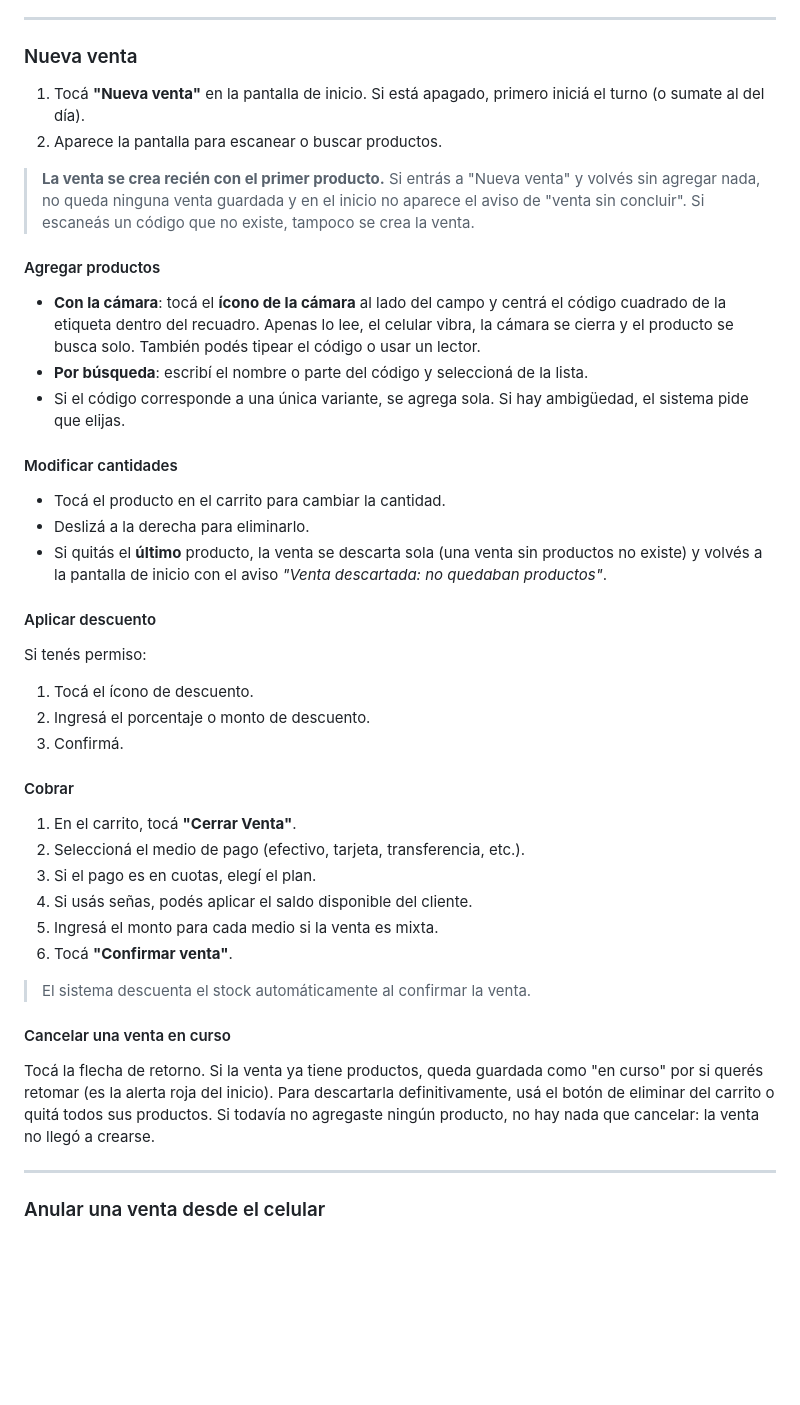
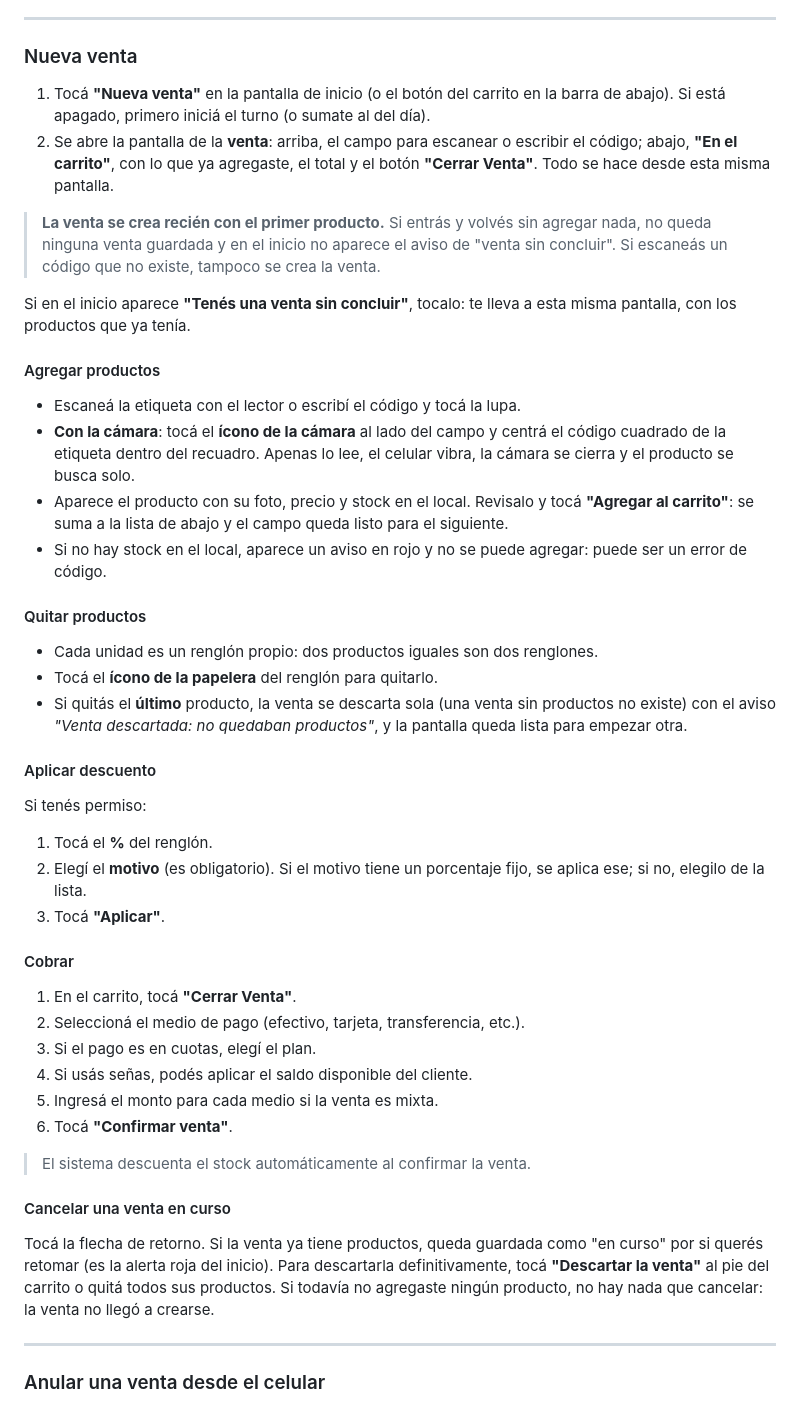
Before and after one commit to stork-tech-dev/SMBJ, a Markdown page: docs/manuales/01_ventas.md, the part around the change. Rendered like a GitHub page; blank space fills up the shorter version.

Commit message:
Docs - Manuales: venta con buscador y carrito en una sola pantalla
Co-Authored-By: Claude Opus 5.5 <noreply@anthropic.com>

```diff
--- a/docs/manuales/01_ventas.md
+++ b/docs/manuales/01_ventas.md
@@ -53,30 +53,33 @@ El cierre del turno incluye el arqueo de caja (ver módulo Caja).
 
 ### Nueva venta
 
-1. Tocá **"Nueva venta"** en la pantalla de inicio. Si está apagado, primero iniciá el turno (o sumate al del día).
-2. Aparece la pantalla para escanear o buscar productos.
+1. Tocá **"Nueva venta"** en la pantalla de inicio (o el botón del carrito en la barra de abajo). Si está apagado, primero iniciá el turno (o sumate al del día).
+2. Se abre la pantalla de la **venta**: arriba, el campo para escanear o escribir el código; abajo, **"En el carrito"**, con lo que ya agregaste, el total y el botón **"Cerrar Venta"**. Todo se hace desde esta misma pantalla.
 
-> **La venta se crea recién con el primer producto.** Si entrás a "Nueva venta" y volvés sin agregar nada, no queda ninguna venta guardada y en el inicio no aparece el aviso de "venta sin concluir". Si escaneás un código que no existe, tampoco se crea la venta.
+> **La venta se crea recién con el primer producto.** Si entrás y volvés sin agregar nada, no queda ninguna venta guardada y en el inicio no aparece el aviso de "venta sin concluir". Si escaneás un código que no existe, tampoco se crea la venta.
+
+Si en el inicio aparece **"Tenés una venta sin concluir"**, tocalo: te lleva a esta misma pantalla, con los productos que ya tenía.
 
 #### Agregar productos
 
-- **Con la cámara**: tocá el **ícono de la cámara** al lado del campo y centrá el código cuadrado de la etiqueta dentro del recuadro. Apenas lo lee, el celular vibra, la cámara se cierra y el producto se busca solo. También podés tipear el código o usar un lector.
-- **Por búsqueda**: escribí el nombre o parte del código y seleccioná de la lista.
-- Si el código corresponde a una única variante, se agrega sola. Si hay ambigüedad, el sistema pide que elijas.
+- Escaneá la etiqueta con el lector o escribí el código y tocá la lupa.
+- **Con la cámara**: tocá el **ícono de la cámara** al lado del campo y centrá el código cuadrado de la etiqueta dentro del recuadro. Apenas lo lee, el celular vibra, la cámara se cierra y el producto se busca solo.
+- Aparece el producto con su foto, precio y stock en el local. Revisalo y tocá **"Agregar al carrito"**: se suma a la lista de abajo y el campo queda listo para el siguiente.
+- Si no hay stock en el local, aparece un aviso en rojo y no se puede agregar: puede ser un error de código.
 
-#### Modificar cantidades
+#### Quitar productos
 
-- Tocá el producto en el carrito para cambiar la cantidad.
-- Deslizá a la derecha para eliminarlo.
-- Si quitás el **último** producto, la venta se descarta sola (una venta sin productos no existe) y volvés a la pantalla de inicio con el aviso *"Venta descartada: no quedaban productos"*.
+- Cada unidad es un renglón propio: dos productos iguales son dos renglones.
+- Tocá el **ícono de la papelera** del renglón para quitarlo.
+- Si quitás el **último** producto, la venta se descarta sola (una venta sin productos no existe) con el aviso *"Venta descartada: no quedaban productos"*, y la pantalla queda lista para empezar otra.
 
 #### Aplicar descuento
 
 Si tenés permiso:
 
-1. Tocá el ícono de descuento.
-2. Ingresá el porcentaje o monto de descuento.
-3. Confirmá.
+1. Tocá el **%** del renglón.
+2. Elegí el **motivo** (es obligatorio). Si el motivo tiene un porcentaje fijo, se aplica ese; si no, elegilo de la lista.
+3. Tocá **"Aplicar"**.
 
 #### Cobrar
 
@@ -91,7 +94,7 @@ Si tenés permiso:
 
 #### Cancelar una venta en curso
 
-Tocá la flecha de retorno. Si la venta ya tiene productos, queda guardada como "en curso" por si querés retomar (es la alerta roja del inicio). Para descartarla definitivamente, usá el botón de eliminar del carrito o quitá todos sus productos. Si todavía no agregaste ningún producto, no hay nada que cancelar: la venta no llegó a crearse.
+Tocá la flecha de retorno. Si la venta ya tiene productos, queda guardada como "en curso" por si querés retomar (es la alerta roja del inicio). Para descartarla definitivamente, tocá **"Descartar la venta"** al pie del carrito o quitá todos sus productos. Si todavía no agregaste ningún producto, no hay nada que cancelar: la venta no llegó a crearse.
 
 ---
 
```
